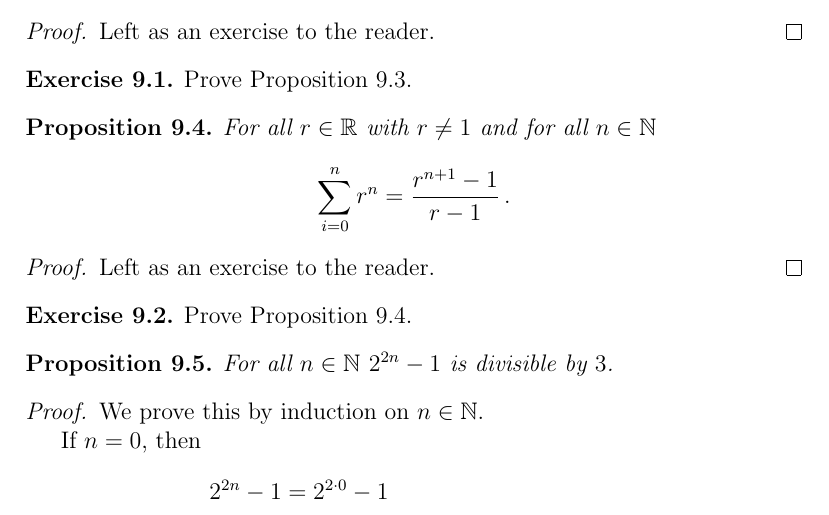
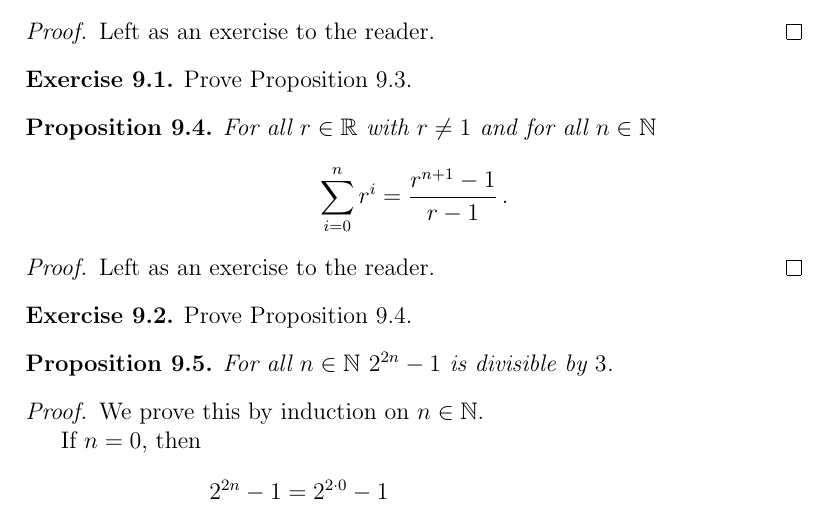
Before and after one commit to kbeserra/math2000, a LaTeX document (document.tex, which reads common/props/sumOfGeometricSequence.tex): part of page 45 of 56, cut so that both start at the same text. The pictures show the PDF file document.pdf that the author committed with the source.

Commit message:
n should have been i

```diff
--- a/common/props/sumOfGeometricSequence.tex
+++ b/common/props/sumOfGeometricSequence.tex
@@ -5,7 +5,7 @@
 \begin{prop}
 \label{prop:sumOfGeometricSequence}
   For all $r\in\RR$ with $r\not=1$ and for all $n\in\NN$
-  \[ \sum_{i=0}^n r^n = \frac{r^{n+1}-1}{r-1} \,.\]
+  \[ \sum_{i=0}^n r^i = \frac{r^{n+1}-1}{r-1} \,.\]
 \end{prop}
 \begin{proof}
   Left as an exercise to the reader.
```
Also changed, not shown: document.pdf.
